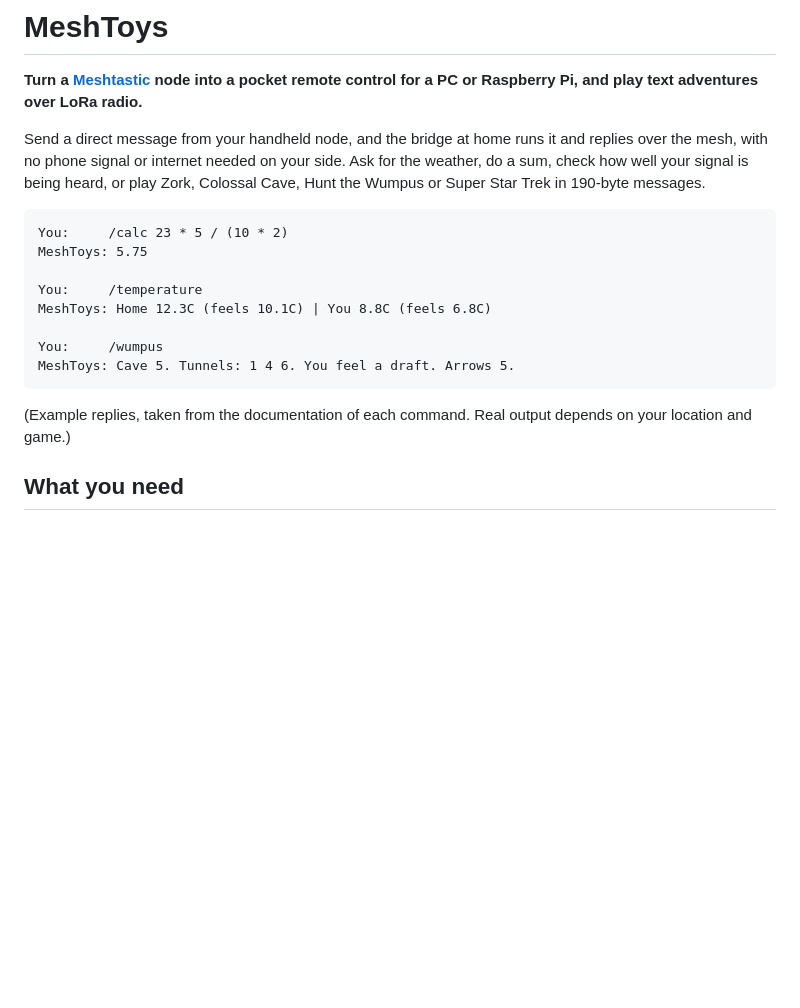
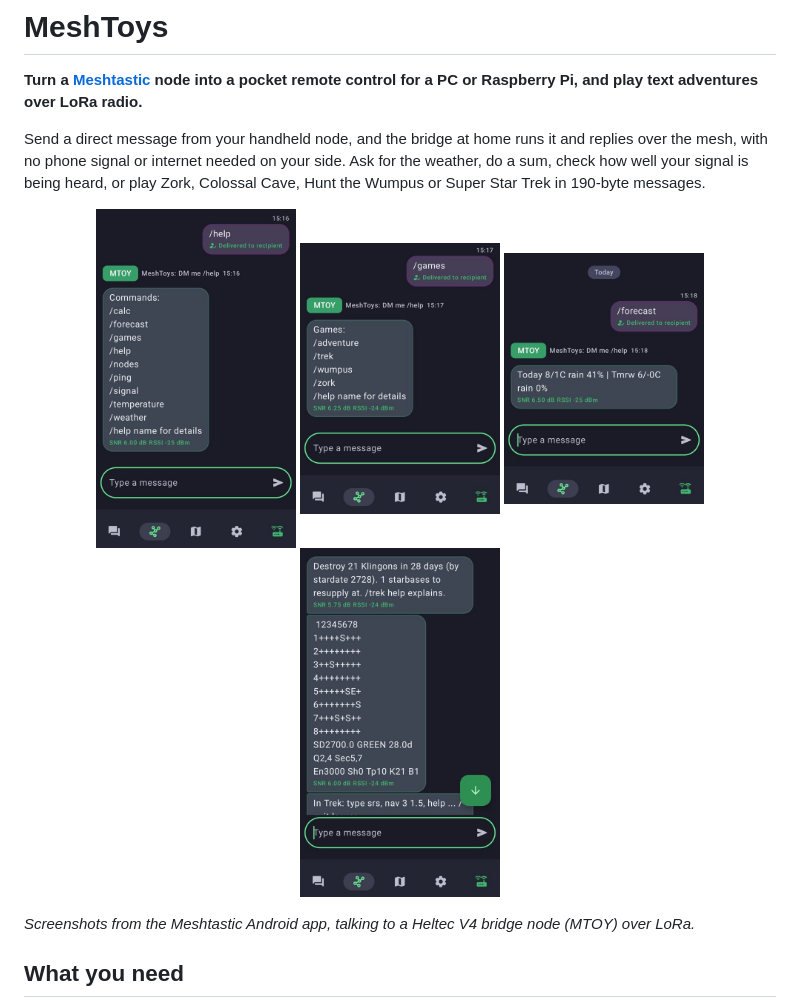
Before and after one commit to Ed-Marsh/MeshToys, a Markdown page: README.md, the part around the change. Drawn GitHub-style; pictures changed too: docs/images/forecast.jpg (added), docs/images/games.jpg (added), docs/images/help.jpg (added); blank space fills up the shorter version.

Commit message:
README: add screenshots from the Meshtastic app
Co-Authored-By: Claude Sonnet 5.5 <noreply@anthropic.com>
Claude-Session: https://claude.ai/code/session_01FYWw4RuCYNSotBeYoC74Bp

````diff
--- a/README.md
+++ b/README.md
@@ -4,18 +4,14 @@
 
 Send a direct message from your handheld node, and the bridge at home runs it and replies over the mesh, with no phone signal or internet needed on your side. Ask for the weather, do a sum, check how well your signal is being heard, or play Zork, Colossal Cave, Hunt the Wumpus or Super Star Trek in 190-byte messages.
 
-```
-You:     /calc 23 * 5 / (10 * 2)
-MeshToys: 5.75
+<p align="center">
+  <img src="docs/images/help.jpg" alt="/help listing the bridge's commands" width="200">
+  <img src="docs/images/games.jpg" alt="/games listing the four games" width="200">
+  <img src="docs/images/forecast.jpg" alt="/forecast reply" width="200">
+  <img src="docs/images/trek.jpg" alt="Super Star Trek map in the Meshtastic app" width="200">
+</p>
 
-You:     /temperature
-MeshToys: Home 12.3C (feels 10.1C) | You 8.8C (feels 6.8C)
-
-You:     /wumpus
-MeshToys: Cave 5. Tunnels: 1 4 6. You feel a draft. Arrows 5.
-```
-
-(Example replies, taken from the documentation of each command. Real output depends on your location and game.)
+*Screenshots from the Meshtastic Android app, talking to a Heltec V4 bridge node (MTOY) over LoRa.*
 
 ## What you need
 
````
